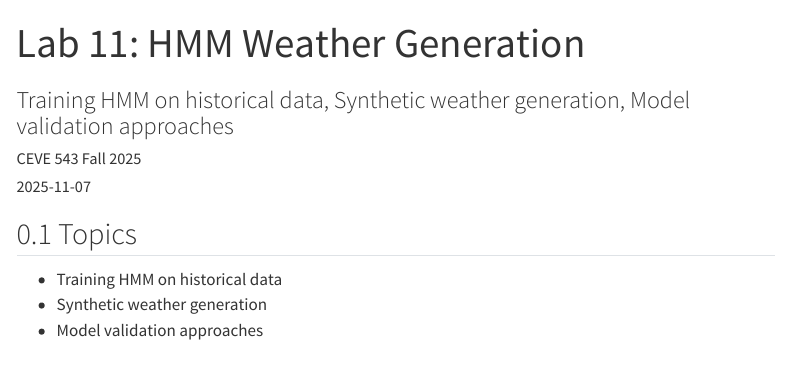
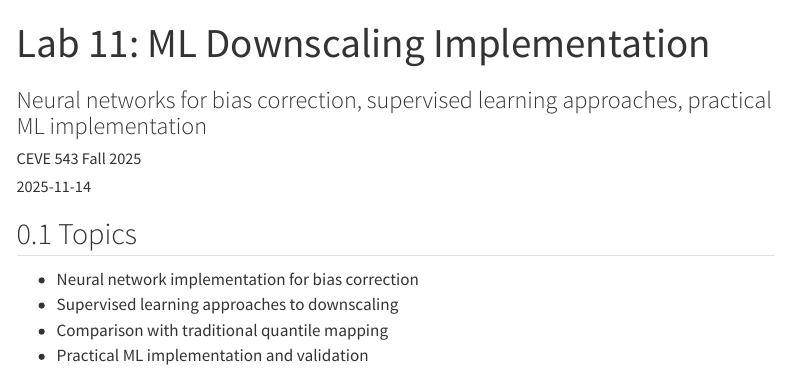
Before and after one commit to CEVE543/Lab-11, a Quarto document (index.qmd): the page in a window 1100 px wide, from its top. Rendered offline with R 4.5, knitr and Pandoc in place of Quarto, with nearby package versions; menus at the side of the page are left out.

Commit message:
Automated submodule update

```diff
--- a/index.qmd
+++ b/index.qmd
@@ -1,4 +1,4 @@
 ---
-title: "Lab 11: HMM Weather Generation"
-subtitle: "Training HMM on historical data, Synthetic weather generation, Model validation approaches"
+title: "Lab 11: ML Downscaling Implementation"
+subtitle: "Neural networks for bias correction, supervised learning approaches, practical ML implementation"
 author: CEVE 543 Fall 2025
@@ -9,2 +9,6 @@ week: 11
 objectives:
-  - "Train Hidden Markov Models on historical weather data"
+  - "Implement neural network approaches to bias correction"
+  - "Apply supervised learning to weather model downscaling"
+  - "Compare ML methods to traditional quantile mapping"
+  - "Understand practical limitations and computational requirements"
+ps_connection: "Provides advanced ML tools for enhanced bias correction and downscaling (optional extension beyond core PS2 requirements)"
@@ -43,6 +44,7 @@ code-block-font-size: "0.85em"
 
 ## Topics
 
-- Training HMM on historical data
-- Synthetic weather generation
-- Model validation approaches
+- Neural network implementation for bias correction
+- Supervised learning approaches to downscaling
+- Comparison with traditional quantile mapping
+- Practical ML implementation and validation
```
Also changed, not shown: README.md, index.qmd (7 more changed lines).
